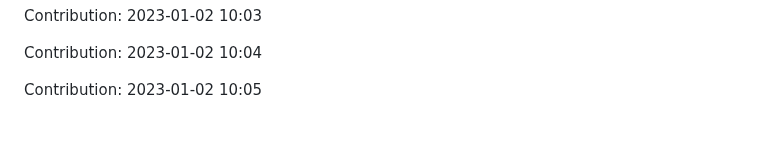
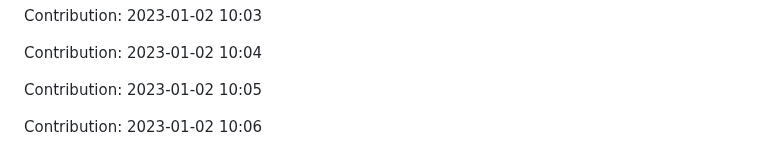
Before and after one commit to ronaldtech051/React-design, a Markdown page: README.md, the part around the change. GitHub-like rendering; blank space fills up the shorter version.

Commit message:
"Contribution: 2023-01-02 10:06"

```diff
--- a/README.md
+++ b/README.md
@@ -401,3 +401,5 @@ Contribution: 2023-01-02 10:03
 Contribution: 2023-01-02 10:04
 
 Contribution: 2023-01-02 10:05
+
+Contribution: 2023-01-02 10:06
```
